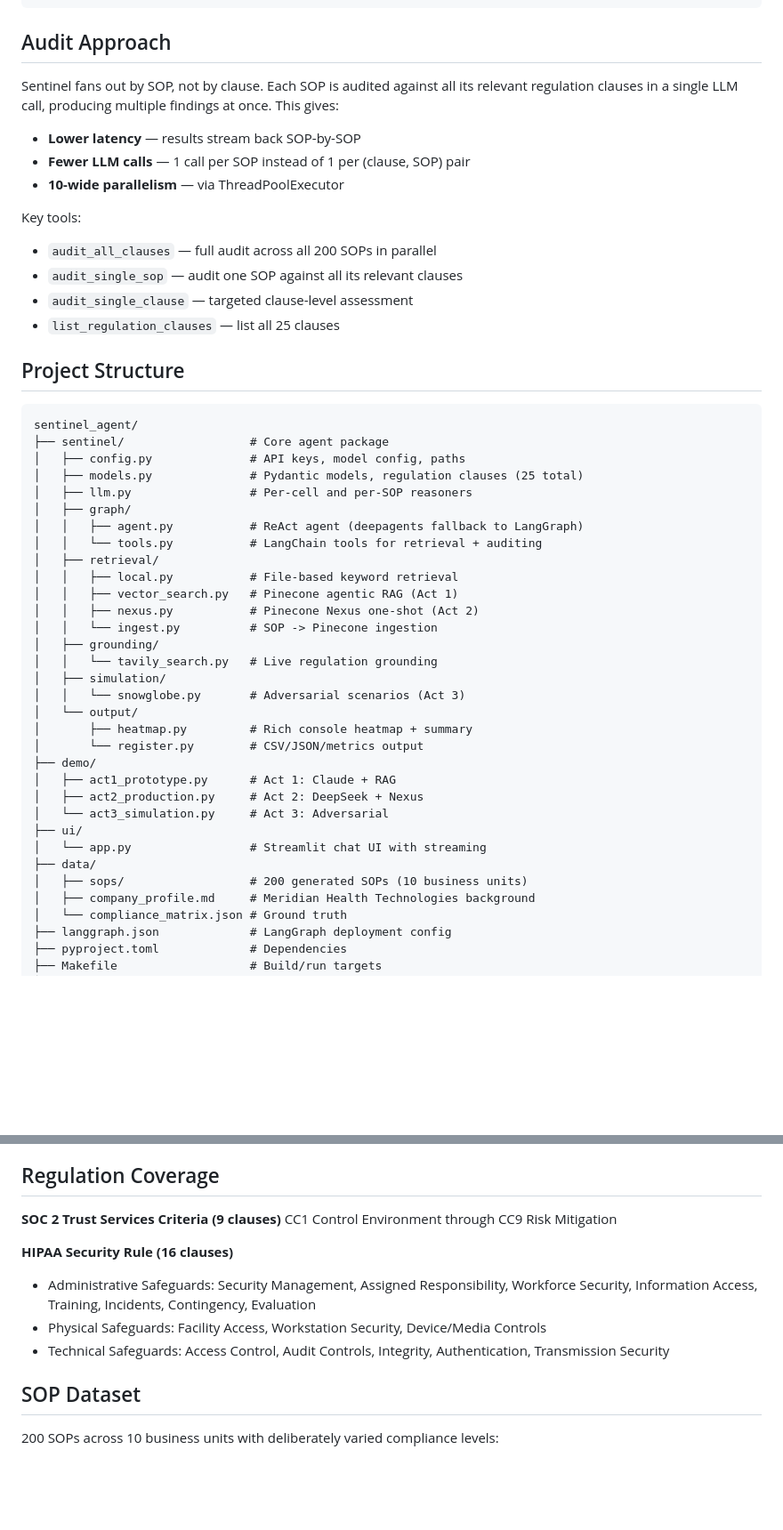
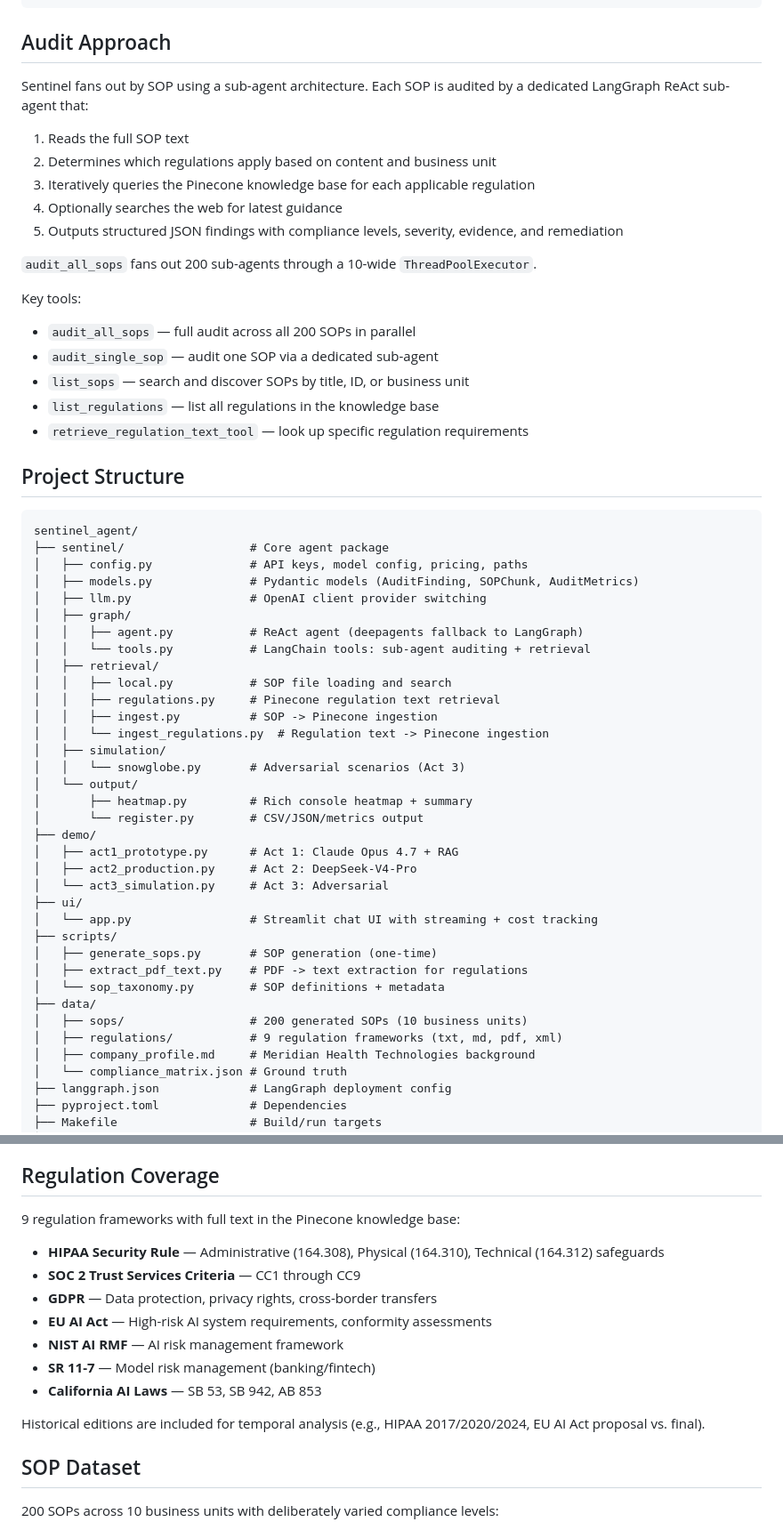
Before and after one commit to tikhon-tf/sentinel-agent, a Markdown page: README.md, 2 parts joined by grey strips. Shown at 89% size. GitHub-like rendering; blank space fills up the shorter version.

````diff
--- a/README.md
+++ b/README.md
@@ -89,49 +101,57 @@ LANGGRAPH_URL=http://localhost:2024 make ui-local
 
 ## Audit Approach
 
-Sentinel fans out by SOP, not by clause. Each SOP is audited against all its relevant regulation clauses in a single LLM call, producing multiple findings at once. This gives:
+Sentinel fans out by SOP using a sub-agent architecture. Each SOP is audited by a dedicated LangGraph ReAct sub-agent that:
 
-- **Lower latency** — results stream back SOP-by-SOP
-- **Fewer LLM calls** — 1 call per SOP instead of 1 per (clause, SOP) pair
-- **10-wide parallelism** — via ThreadPoolExecutor
+1. Reads the full SOP text
+2. Determines which regulations apply based on content and business unit
+3. Iteratively queries the Pinecone knowledge base for each applicable regulation
+4. Optionally searches the web for latest guidance
+5. Outputs structured JSON findings with compliance levels, severity, evidence, and remediation
+
+`audit_all_sops` fans out 200 sub-agents through a 10-wide `ThreadPoolExecutor`.
 
 Key tools:
-- `audit_all_clauses` — full audit across all 200 SOPs in parallel
-- `audit_single_sop` — audit one SOP against all its relevant clauses
-- `audit_single_clause` — targeted clause-level assessment
-- `list_regulation_clauses` — list all 25 clauses
+- `audit_all_sops` — full audit across all 200 SOPs in parallel
+- `audit_single_sop` — audit one SOP via a dedicated sub-agent
+- `list_sops` — search and discover SOPs by title, ID, or business unit
+- `list_regulations` — list all regulations in the knowledge base
+- `retrieve_regulation_text_tool` — look up specific regulation requirements
 
 ## Project Structure
 
 ```
 sentinel_agent/
 ├── sentinel/                  # Core agent package
-│   ├── config.py              # API keys, model config, paths
-│   ├── models.py              # Pydantic models, regulation clauses (25 total)
-│   ├── llm.py                 # Per-cell and per-SOP reasoners
+│   ├── config.py              # API keys, model config, pricing, paths
+│   ├── models.py              # Pydantic models (AuditFinding, SOPChunk, AuditMetrics)
+│   ├── llm.py                 # OpenAI client provider switching
 │   ├── graph/
 │   │   ├── agent.py           # ReAct agent (deepagents fallback to LangGraph)
-│   │   └── tools.py           # LangChain tools for retrieval + auditing
+│   │   └── tools.py           # LangChain tools: sub-agent auditing + retrieval
 │   ├── retrieval/
-│   │   ├── local.py           # File-based keyword retrieval
-│   │   ├── vector_search.py   # Pinecone agentic RAG (Act 1)
-│   │   ├── nexus.py           # Pinecone Nexus one-shot (Act 2)
-│   │   └── ingest.py          # SOP -> Pinecone ingestion
-│   ├── grounding/
-│   │   └── tavily_search.py   # Live regulation grounding
+│   │   ├── local.py           # SOP file loading and search
+│   │   ├── regulations.py     # Pinecone regulation text retrieval
+│   │   ├── ingest.py          # SOP -> Pinecone ingestion
+│   │   └── ingest_regulations.py  # Regulation text -> Pinecone ingestion
 │   ├── simulation/
 │   │   └── snowglobe.py       # Adversarial scenarios (Act 3)
 │   └── output/
 │       ├── heatmap.py         # Rich console heatmap + summary
 │       └── register.py        # CSV/JSON/metrics output
 ├── demo/
-│   ├── act1_prototype.py      # Act 1: Claude + RAG
-│   ├── act2_production.py     # Act 2: DeepSeek + Nexus
+│   ├── act1_prototype.py      # Act 1: Claude Opus 4.7 + RAG
+│   ├── act2_production.py     # Act 2: DeepSeek-V4-Pro
 │   └── act3_simulation.py     # Act 3: Adversarial
 ├── ui/
-│   └── app.py                 # Streamlit chat UI with streaming
+│   └── app.py                 # Streamlit chat UI with streaming + cost tracking
+├── scripts/
+│   ├── generate_sops.py       # SOP generation (one-time)
+│   ├── extract_pdf_text.py    # PDF -> text extraction for regulations
+│   └── sop_taxonomy.py        # SOP definitions + metadata
 ├── data/
 │   ├── sops/                  # 200 generated SOPs (10 business units)
+│   ├── regulations/           # 9 regulation frameworks (txt, md, pdf, xml)
 │   ├── company_profile.md     # Meridian Health Technologies background
 │   └── compliance_matrix.json # Ground truth
 ├── langgraph.json             # LangGraph deployment config
@@ -150,13 +170,17 @@ sentinel_agent/
 
 ## Regulation Coverage
 
-**SOC 2 Trust Services Criteria (9 clauses)**
-CC1 Control Environment through CC9 Risk Mitigation
+9 regulation frameworks with full text in the Pinecone knowledge base:
 
-**HIPAA Security Rule (16 clauses)**
-- Administrative Safeguards: Security Management, Assigned Responsibility, Workforce Security, Information Access, Training, Incidents, Contingency, Evaluation
-- Physical Safeguards: Facility Access, Workstation Security, Device/Media Controls
-- Technical Safeguards: Access Control, Audit Controls, Integrity, Authentication, Transmission Security
+- **HIPAA Security Rule** — Administrative (164.308), Physical (164.310), Technical (164.312) safeguards
+- **SOC 2 Trust Services Criteria** — CC1 through CC9
+- **GDPR** — Data protection, privacy rights, cross-border transfers
+- **EU AI Act** — High-risk AI system requirements, conformity assessments
+- **NIST AI RMF** — AI risk management framework
+- **SR 11-7** — Model risk management (banking/fintech)
+- **California AI Laws** — SB 53, SB 942, AB 853
+
+Historical editions are included for temporal analysis (e.g., HIPAA 2017/2020/2024, EU AI Act proposal vs. final).
 
 ## SOP Dataset
 
````
Also changed, not shown: other parts of README.md (+48 -33 lines), CLAUDE.md (+4 -2 lines).
